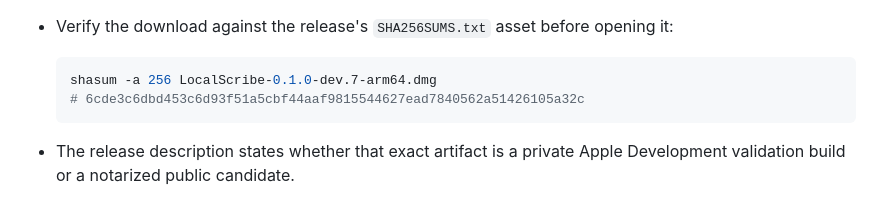
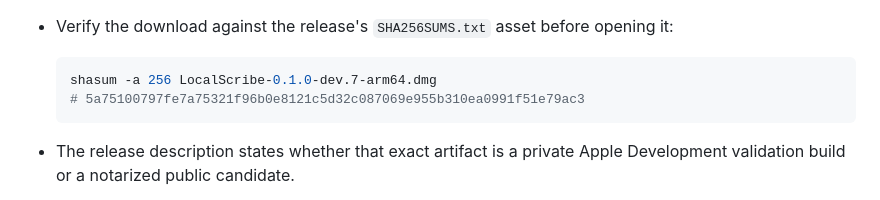
Before and after one commit to bobjoemama/LocalScribe, a Markdown page: README.md, the part around the change. Drawn GitHub-style.

Commit message:
Document the verified dev.7 macOS artifact

````diff
--- a/README.md
+++ b/README.md
@@ -23,7 +23,7 @@ telemetry service, or listening network port.
 
   ```sh
   shasum -a 256 LocalScribe-0.1.0-dev.7-arm64.dmg
-  # 6cde3c6dbd453c6d93f51a5cbf44aaf9815544627ead7840562a51426105a32c
+  # 5a75100797fe7a75321f96b0e8121c5d32c087069e955b310ea0991f51e79ac3
   ```
 
 - The release description states whether that exact artifact is a private
````
